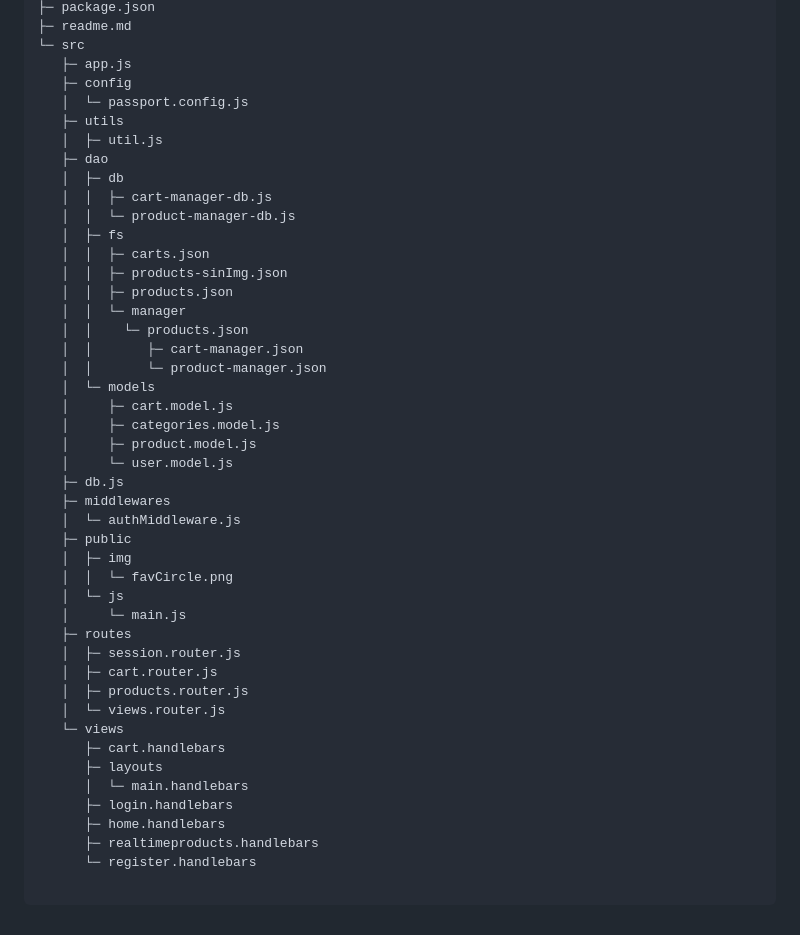
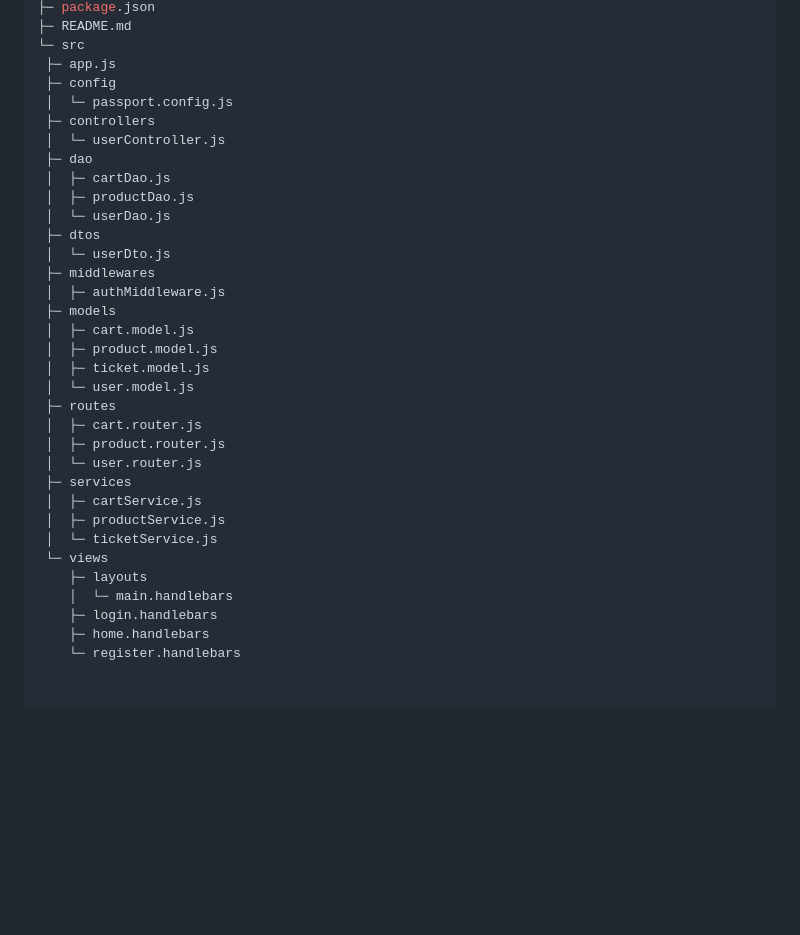
Before and after one commit to Lunatico0/backend-70085, a Markdown page: README.md, the part around one of its changes. GitHub-like rendering; blank space fills up the shorter version.

````diff
--- a/README.md
+++ b/README.md
@@ -91,48 +130,35 @@ ExampleEntregaBackend2
 ├─ package.json
-├─ readme.md
+├─ README.md
 └─ src
    ├─ app.js
    ├─ config
    │  └─ passport.config.js
-   ├─ utils
-   │  ├─ util.js
+   ├─ controllers
+   │  └─ userController.js
    ├─ dao
-   │  ├─ db
-   │  │  ├─ cart-manager-db.js
-   │  │  └─ product-manager-db.js
-   │  ├─ fs
-   │  │  ├─ carts.json
-   │  │  ├─ products-sinImg.json
-   │  │  ├─ products.json
-   │  │  └─ manager
-   │  │    └─ products.json
-   │  │       ├─ cart-manager.json
-   │  │       └─ product-manager.json
-   │  └─ models
-   │     ├─ cart.model.js
-   │     ├─ categories.model.js
-   │     ├─ product.model.js
-   │     └─ user.model.js
-   ├─ db.js
+   │  ├─ cartDao.js
+   │  ├─ productDao.js
+   │  └─ userDao.js
+   ├─ dtos
+   │  └─ userDto.js
    ├─ middlewares
-   │  └─ authMiddleware.js
-   ├─ public
-   │  ├─ img
-   │  │  └─ favCircle.png
-   │  └─ js
-   │     └─ main.js
+   │  ├─ authMiddleware.js
+   ├─ models
+   │  ├─ cart.model.js
+   │  ├─ product.model.js
+   │  ├─ ticket.model.js
+   │  └─ user.model.js
    ├─ routes
-   │  ├─ session.router.js
    │  ├─ cart.router.js
-   │  ├─ products.router.js
-   │  └─ views.router.js
+   │  ├─ product.router.js
+   │  └─ user.router.js
+   ├─ services
+   │  ├─ cartService.js
+   │  ├─ productService.js
+   │  └─ ticketService.js
    └─ views
-      ├─ cart.handlebars
       ├─ layouts
       │  └─ main.handlebars
       ├─ login.handlebars
       ├─ home.handlebars
-      ├─ realtimeproducts.handlebars
       └─ register.handlebars
-
-```
````
Also changed, not shown: other parts of README.md (+95 -56 lines).
